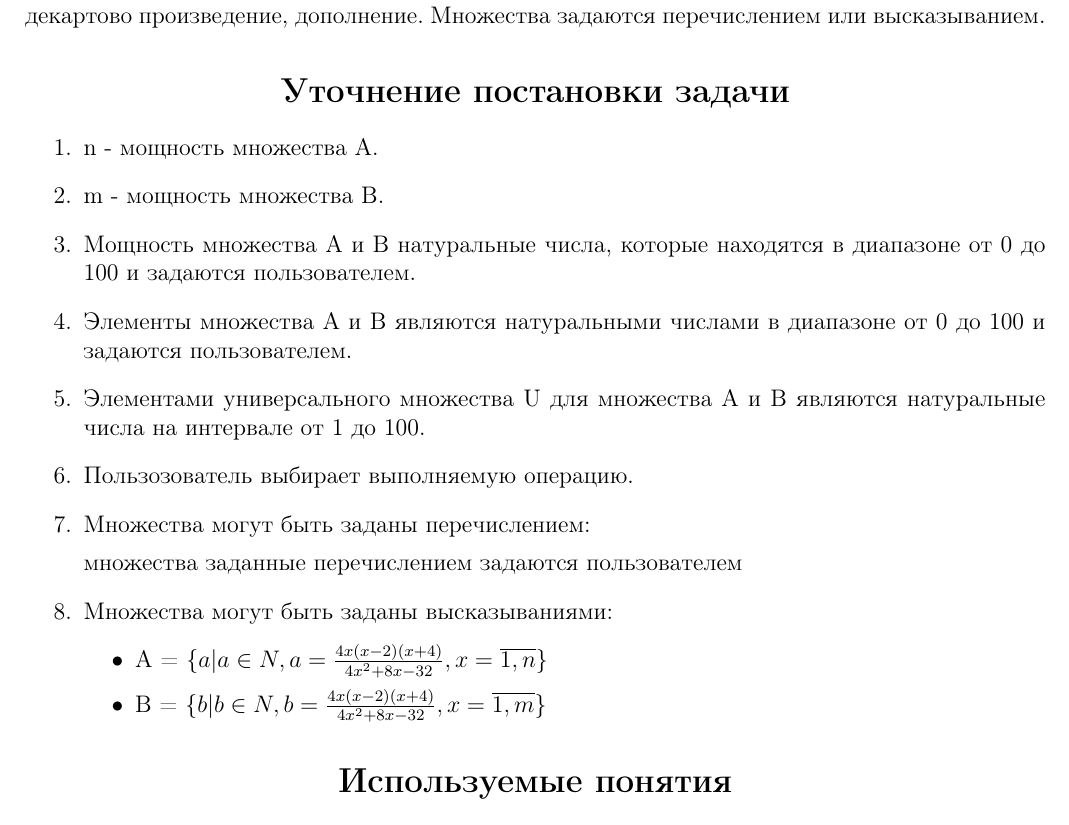
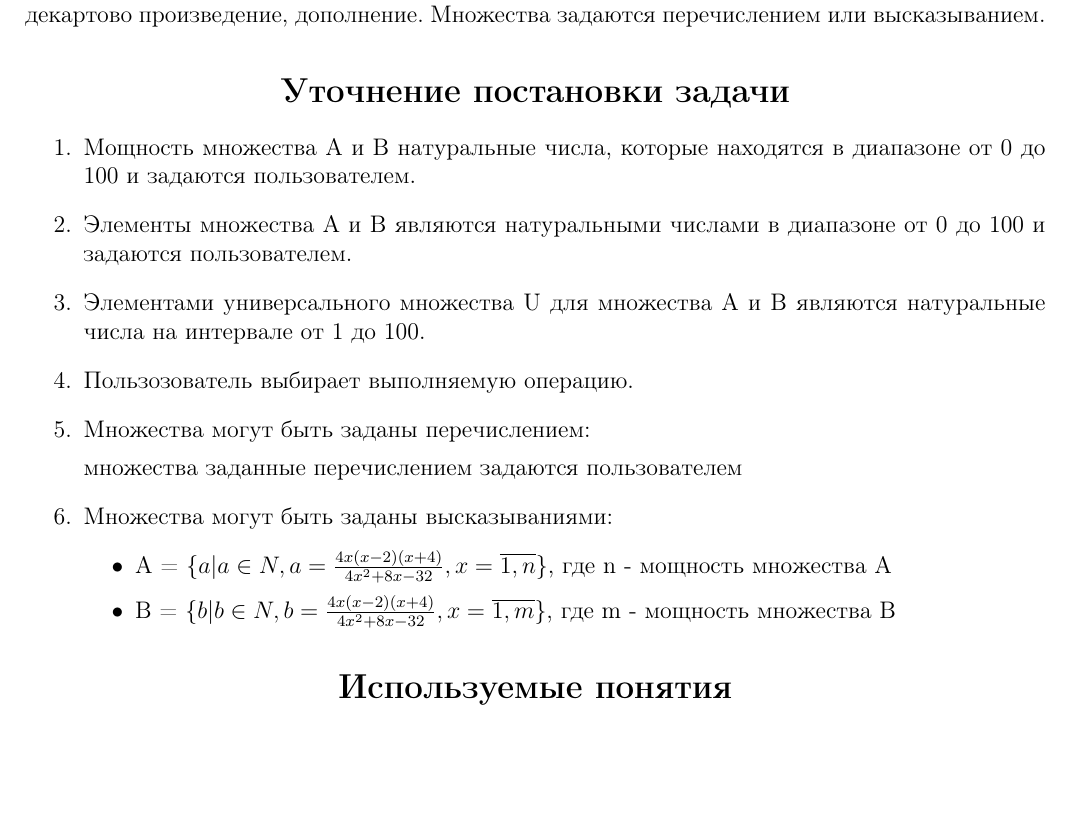
Before and after one commit to kitanoyoru/TMOIS-Labs, a LaTeX document (Lab1/TEX/main.tex): part of page 2 of 12, cut so that both start at the same text, the shorter picture padded with empty space. Compiled offline with pdfLaTeX.

Commit message:
bla bla lba part 2

```diff
--- a/Lab1/TEX/main.tex
+++ b/Lab1/TEX/main.tex
@@ -52,8 +52,6 @@
 \end{center}
 
 \begin{enumerate}
-  \item n - мощность множества А.
-  \item m - мощность множества В.
   \item Мощность множества A и B натуральные числа, которые находятся в диапазоне от 0 до 100 и задаются пользователем.
   \item Элементы множества A и B являются натуральными числами в диапазоне от 0 до 100 и задаются пользователем.
   \item Элементами универсального множества U для множества A и B являются натуральные числа на интервале от 1 до 100.
@@ -64,8 +62,8 @@
 
   \item Множества могут быть заданы высказываниями:
   \begin{itemize}
-    \item A = $\{a|a \in N, a = \frac{4x(x-2)(x+4)}{4x^2+8x-32}, x = \overline{1,n}\}$
-    \item B = $\{b|b \in N, b = \frac{4x(x-2)(x+4)}{4x^2+8x-32}, x = \overline{1,m}\}$
+    \item A = $\{a|a \in N, a = \frac{4x(x-2)(x+4)}{4x^2+8x-32}, x = \overline{1,n}\}$, где n - мощность множества А
+    \item B = $\{b|b \in N, b = \frac{4x(x-2)(x+4)}{4x^2+8x-32}, x = \overline{1,m}\}$, где m - мощность множества В
   \end{itemize}
 \end{enumerate}
 %---------------------------------------------------------------------------------%
```
Also changed, not shown: Lab1/TEX/main.pdf, 3 other files.
